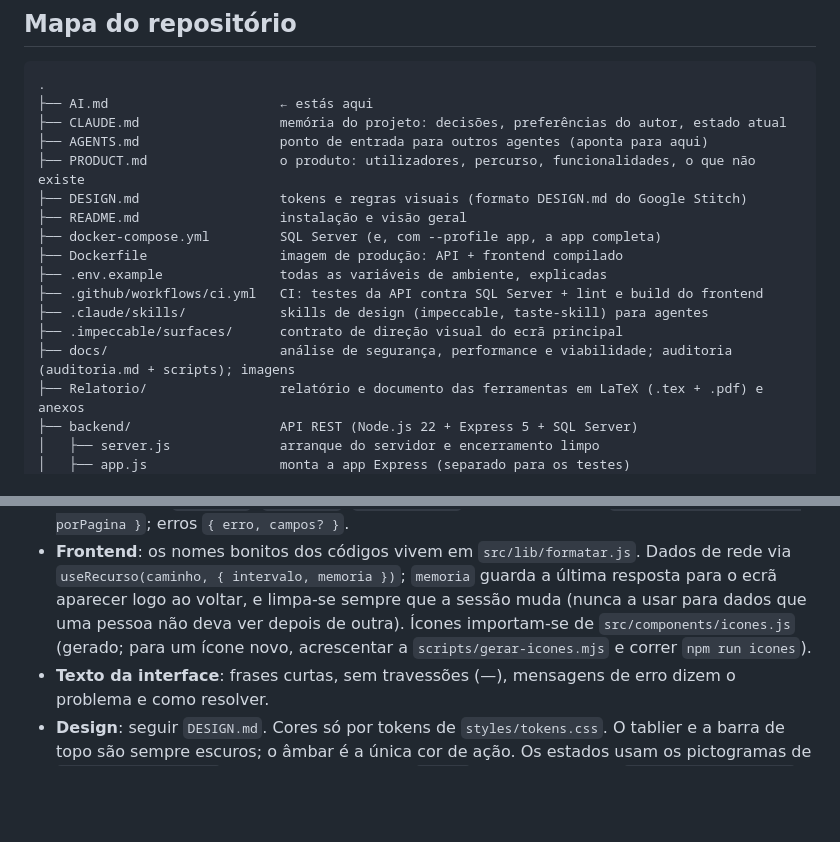
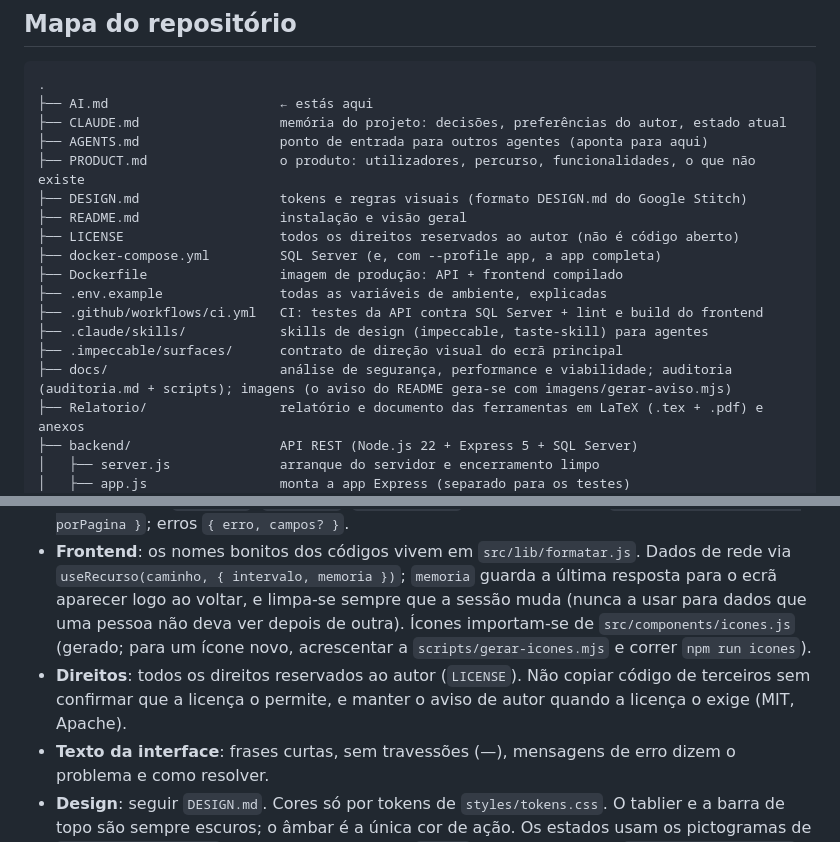
Before and after one commit to TiagoPereira001/Projeto_final_UBI, a Markdown page: AI.md, 2 parts joined by grey strips. GitHub-like rendering; blank space fills up the shorter version.

```diff
--- a/AI.md
+++ b/AI.md
@@ -24,13 +24,14 @@ Projeto final de licenciatura (Informática Web, Móvel e na Nuvem, UBI) do Tiag
 ├── PRODUCT.md                 o produto: utilizadores, percurso, funcionalidades, o que não existe
 ├── DESIGN.md                  tokens e regras visuais (formato DESIGN.md do Google Stitch)
 ├── README.md                  instalação e visão geral
+├── LICENSE                    todos os direitos reservados ao autor (não é código aberto)
 ├── docker-compose.yml         SQL Server (e, com --profile app, a app completa)
 ├── Dockerfile                 imagem de produção: API + frontend compilado
 ├── .env.example               todas as variáveis de ambiente, explicadas
 ├── .github/workflows/ci.yml   CI: testes da API contra SQL Server + lint e build do frontend
 ├── .claude/skills/            skills de design (impeccable, taste-skill) para agentes
 ├── .impeccable/surfaces/      contrato de direção visual do ecrã principal
-├── docs/                      análise de segurança, performance e viabilidade; auditoria (auditoria.md + scripts); imagens
+├── docs/                      análise de segurança, performance e viabilidade; auditoria (auditoria.md + scripts); imagens (o aviso do README gera-se com imagens/gerar-aviso.mjs)
 ├── Relatorio/                 relatório e documento das ferramentas em LaTeX (.tex + .pdf) e anexos
 ├── backend/                   API REST (Node.js 22 + Express 5 + SQL Server)
 │   ├── server.js              arranque do servidor e encerramento limpo
@@ -98,6 +99,7 @@ browser ──> /api/*  ──> helmet (CSP) ─> rate limit ─> JSON ─> cook
 - **Base de dados**: tabelas no singular (`Folha_Obra`), colunas `Pascal_Com_Underscore`, códigos em minúsculas sem acentos (`em_curso`, `mao_de_obra`, `gestor`).
 - **API**: JSON em `camelCase` (`clienteId`, `valorUnitario`); listas devolvem `{ itens, total, pagina, porPagina }`; erros `{ erro, campos? }`.
 - **Frontend**: os nomes bonitos dos códigos vivem em `src/lib/formatar.js`. Dados de rede via `useRecurso(caminho, { intervalo, memoria })`; `memoria` guarda a última resposta para o ecrã aparecer logo ao voltar, e limpa-se sempre que a sessão muda (nunca a usar para dados que uma pessoa não deva ver depois de outra). Ícones importam-se de `src/components/icones.js` (gerado; para um ícone novo, acrescentar a `scripts/gerar-icones.mjs` e correr `npm run icones`).
+- **Direitos**: todos os direitos reservados ao autor (`LICENSE`). Não copiar código de terceiros sem confirmar que a licença o permite, e manter o aviso de autor quando a licença o exige (MIT, Apache).
 - **Texto da interface**: frases curtas, sem travessões (—), mensagens de erro dizem o problema e como resolver.
 - **Design**: seguir `DESIGN.md`. Cores só por tokens de `styles/tokens.css`. O tablier e a barra de topo são sempre escuros; o âmbar é a única cor de ação. Os estados usam os pictogramas de `components/Luzes.jsx` (não ícones Phosphor). `:hover` sempre dentro de `@media (hover: hover)` e alvos de toque de 48 px ou mais.
 
```
Also changed, not shown: CLAUDE.md (+7 -3 lines).
